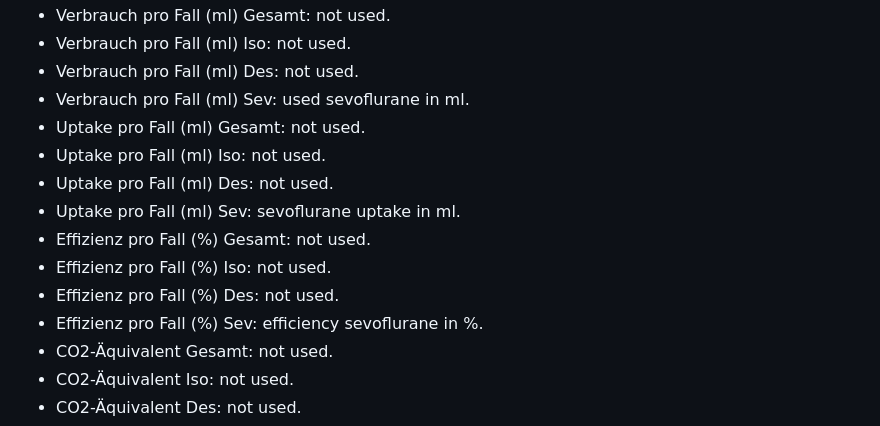
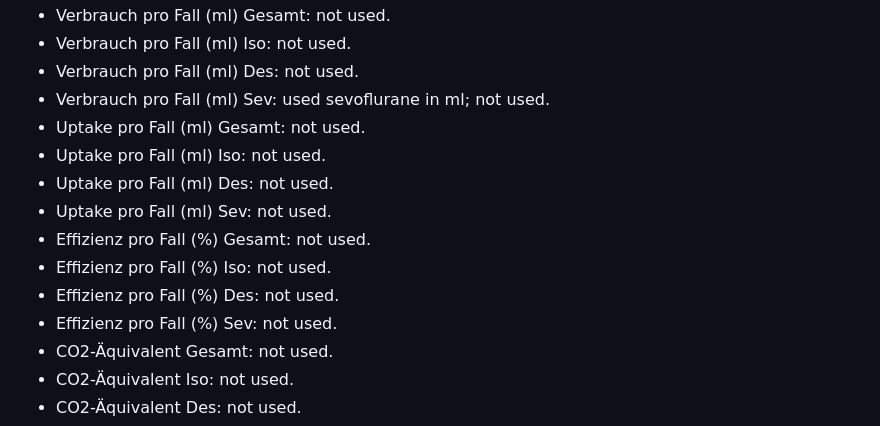
Before and after one commit to umg-minai/vct-or, a Markdown page: raw-data/README.md, the part around the change. Rendered like a GitHub page.

Commit message:
docs: mark uptake/consumption columns as not used

```diff
--- a/raw-data/README.md
+++ b/raw-data/README.md
@@ -66,15 +66,15 @@ First line contains the total summary of all rows below.
 - Verbrauch pro Fall (ml) Gesamt: not used.
 - Verbrauch pro Fall (ml) Iso: not used.
 - Verbrauch pro Fall (ml) Des: not used.
-- Verbrauch pro Fall (ml) Sev: used sevoflurane in ml.
+- Verbrauch pro Fall (ml) Sev: used sevoflurane in ml; not used.
 - Uptake pro Fall (ml) Gesamt: not used.
 - Uptake pro Fall (ml) Iso: not used.
 - Uptake pro Fall (ml) Des: not used.
-- Uptake pro Fall (ml) Sev: sevoflurane uptake in ml.
+- Uptake pro Fall (ml) Sev: not used.
 - Effizienz pro Fall (%) Gesamt: not used.
 - Effizienz pro Fall (%) Iso: not used.
 - Effizienz pro Fall (%) Des: not used.
-- Effizienz pro Fall (%) Sev: efficiency sevoflurane in %.
+- Effizienz pro Fall (%) Sev: not used.
 - CO2-Äquivalent Gesamt: not used.
 - CO2-Äquivalent Iso: not used.
 - CO2-Äquivalent Des: not used.
```
